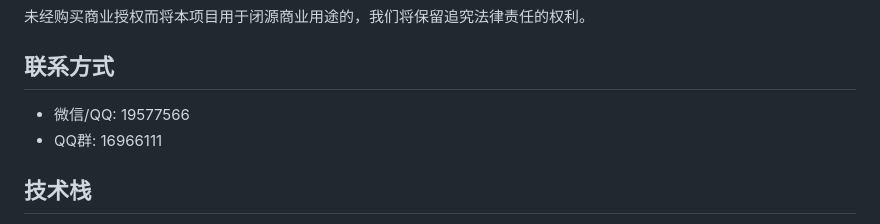
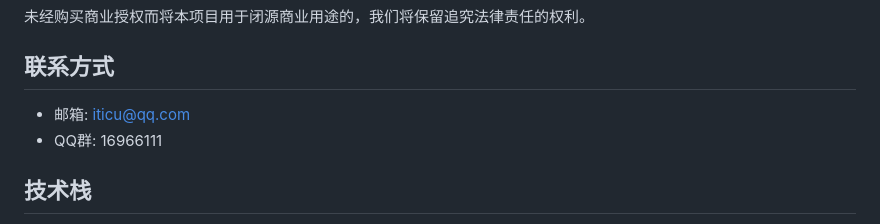
Before and after one commit to wujiit/qilingstore, a Markdown page: README.md, the part around the change. Rendered like a GitHub page.

```diff
--- a/README.md
+++ b/README.md
@@ -17,7 +17,7 @@
 
 
 ## 联系方式
-- 微信/QQ: 19577566
+- 邮箱: iticu@qq.com
 - QQ群: 16966111
 
 ## 技术栈
```
